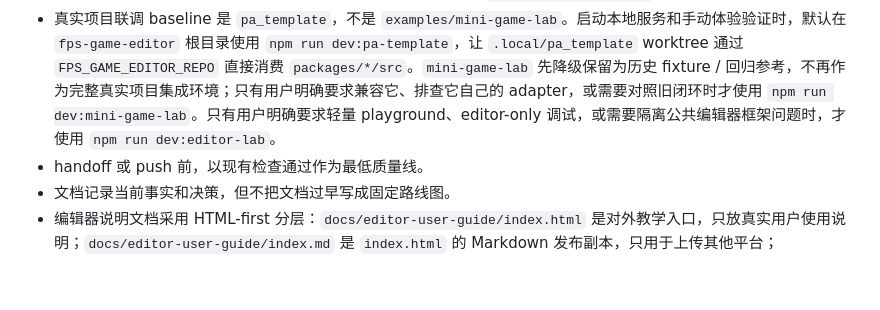
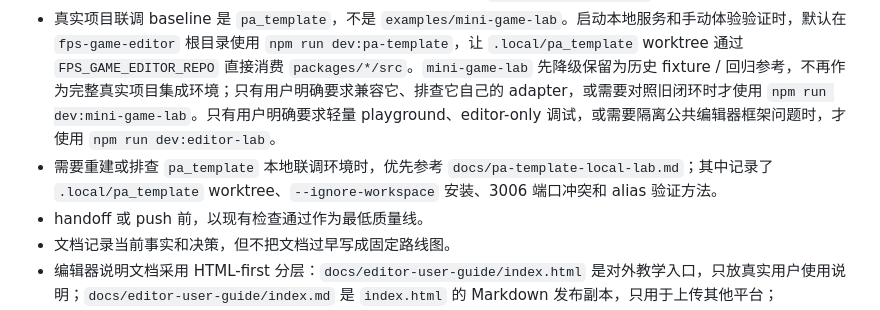
Before and after one commit to forge-play-studio/fps-game-editor, a Markdown page: agent.md, the part around the change. Drawn GitHub-style; blank space fills up the shorter version.

```diff
--- a/agent.md
+++ b/agent.md
@@ -16,6 +16,7 @@
 - 平台资产库只发送 command，不直接写项目场景，也不依赖 native HTML5 drag/drop 作为权威链路。`asset.library.refresh`、`asset.import`、`editor.asset.place` 应由项目侧桥接处理：先注册/刷新资产库，再通过 `LocalEditorHarness` 和项目 document adapter 写入 `EditorSceneDocument`。不要把新资产实例直接写到旧 runtime scene document 或 `scene.json`。
 - 编辑器世界坐标系应与 GLB/glTF 模型资产保持一致：右手直角坐标系，以模型导入后的 authored transform 语义为准。Babylon、项目 runtime、camera 或可视化 helper 如果使用不同的本地轴/handedness 约定，必须在框架边界显式转换；不要把坐标系修正散落在业务 adapter 中，也不要把 `useRightHandedSystem` 当成完整语义。
 - 真实项目联调 baseline 是 `pa_template`，不是 `examples/mini-game-lab`。启动本地服务和手动体验验证时，默认在 `fps-game-editor` 根目录使用 `npm run dev:pa-template`，让 `.local/pa_template` worktree 通过 `FPS_GAME_EDITOR_REPO` 直接消费 `packages/*/src`。`mini-game-lab` 先降级保留为历史 fixture / 回归参考，不再作为完整真实项目集成环境；只有用户明确要求兼容它、排查它自己的 adapter，或需要对照旧闭环时才使用 `npm run dev:mini-game-lab`。只有用户明确要求轻量 playground、editor-only 调试，或需要隔离公共编辑器框架问题时，才使用 `npm run dev:editor-lab`。
+- 需要重建或排查 `pa_template` 本地联调环境时，优先参考 `docs/pa-template-local-lab.md`；其中记录了 `.local/pa_template` worktree、`--ignore-workspace` 安装、3006 端口冲突和 alias 验证方法。
 - handoff 或 push 前，以现有检查通过作为最低质量线。
 - 文档记录当前事实和决策，但不把文档过早写成固定路线图。
 - 编辑器说明文档采用 HTML-first 分层：`docs/editor-user-guide/index.html` 是对外教学入口，只放真实用户使用说明；`docs/editor-user-guide/index.md` 是 `index.html` 的 Markdown 发布副本，只用于上传其他平台；`docs/editor-user-guide/shortcuts.html` 是对外快捷键页面，按用户查阅方式分类整理快捷键与鼠标操作；`docs/editor-user-guide/agent.html` 是 Agent 参考文档，只放写作目标、更新流程、事实来源和质量检查；`docs/editor-user-guide/system.html` 是系统模板与 Manifest，只放内容类型、稳定术语和模板骨架。
```
Also changed, not shown: README.md (+2 -0 lines), docs/pa-template-local-lab.md (added, +122 -0 lines).
